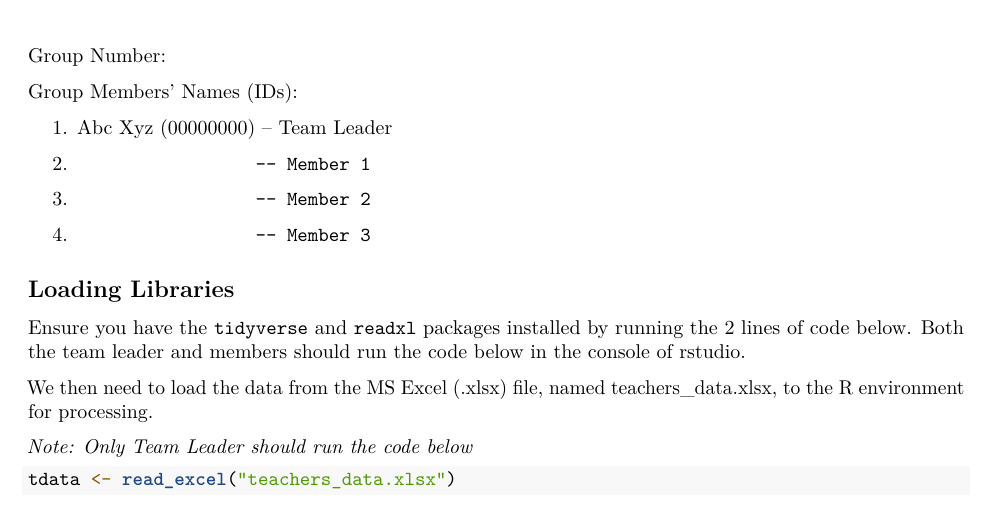
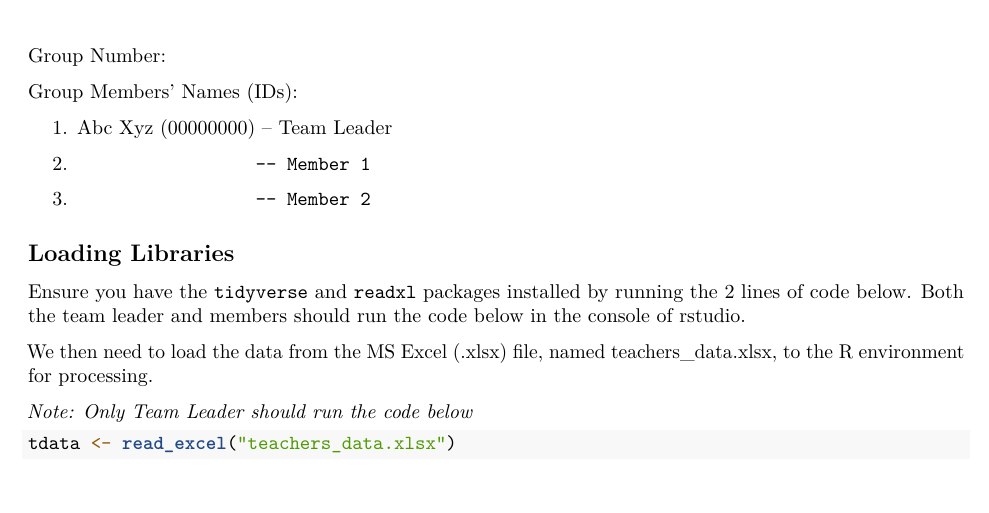
Before and after one commit to fawzaih20/project-team-5-, an R Markdown document (steachers_solution.Rmd): part of page 1 of 4, cut so that both start at the same text. Rendered offline with R 4.5, knitr and Pandoc, then LaTeX, with nearby package versions; some code elsewhere in the file could not run offline.

Commit message:
Rmd file updated

````diff
--- a/steachers_solution.Rmd
+++ b/steachers_solution.Rmd
@@ -13,8 +13,6 @@ Group Members' Names (IDs):
 1. Abc Xyz (00000000)   -- Team Leader
 2.                      -- Member 1
 3.                      -- Member 2
-4.                      -- Member 3
-
 
 
 ```{r setup, include=FALSE}
````
